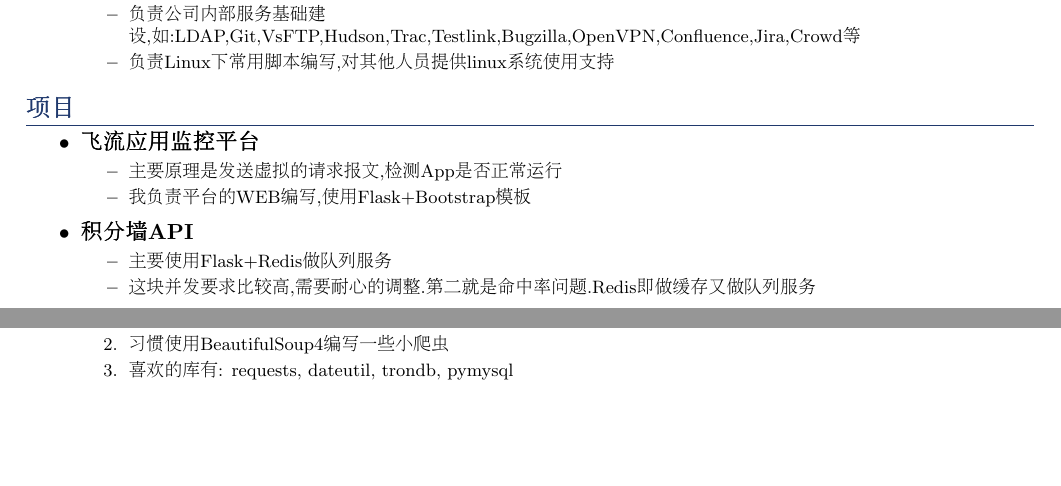
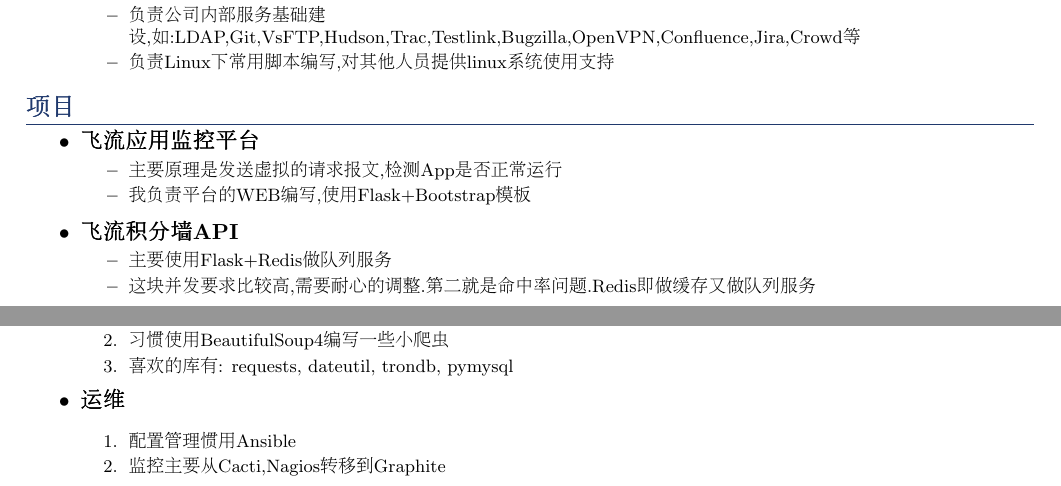
Before and after one commit to lyncir/myresume, a LaTeX CV (resume.tex): two parts of the page, joined at a grey line, cut so that both start at the same text, the shorter picture padded with empty space. Compiled offline with pdfLaTeX.

Commit message:
test zhihu

```diff
--- a/resume.tex
+++ b/resume.tex
@@ -95,7 +95,7 @@
                                \resitem{我负责平台的WEB编写,使用Flask+Bootstrap模板}
                        \end{itemize}
                        }
-		   \item{\textbf{积分墙API}}\vspace{-6pt}
+		   \item{\textbf{飞流积分墙API}}\vspace{-6pt}
                        {\footnotesize
                        \begin{itemize}
 							   \resitem{主要使用Flask+Redis做队列服务}
@@ -138,6 +138,14 @@
 				\resitem{喜欢的库有: requests, dateutil, trondb, pymysql}
 			\end{enumerate}
 			}
+		\item
+			\textbf{运维}
+			{ \footnotesize
+			\begin{enumerate}
+				\resitem{配置管理惯用Ansible}
+				\resitem{监控主要从Cacti,Nagios转移到Graphite}
+			\end{enumerate}
+			}
 	\end{itemize}
 
 \end{CJK}
```
Also changed, not shown: resume.pdf.
